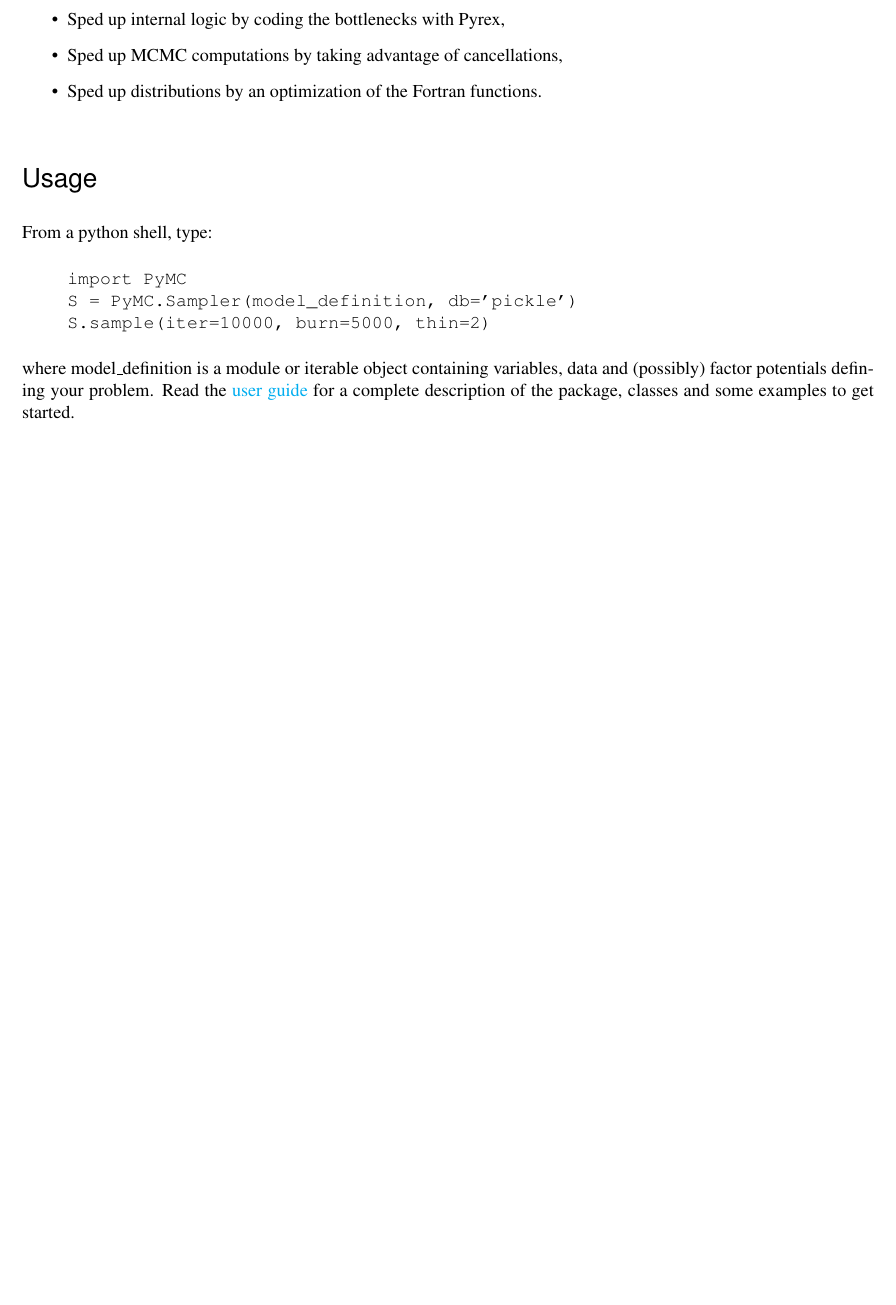
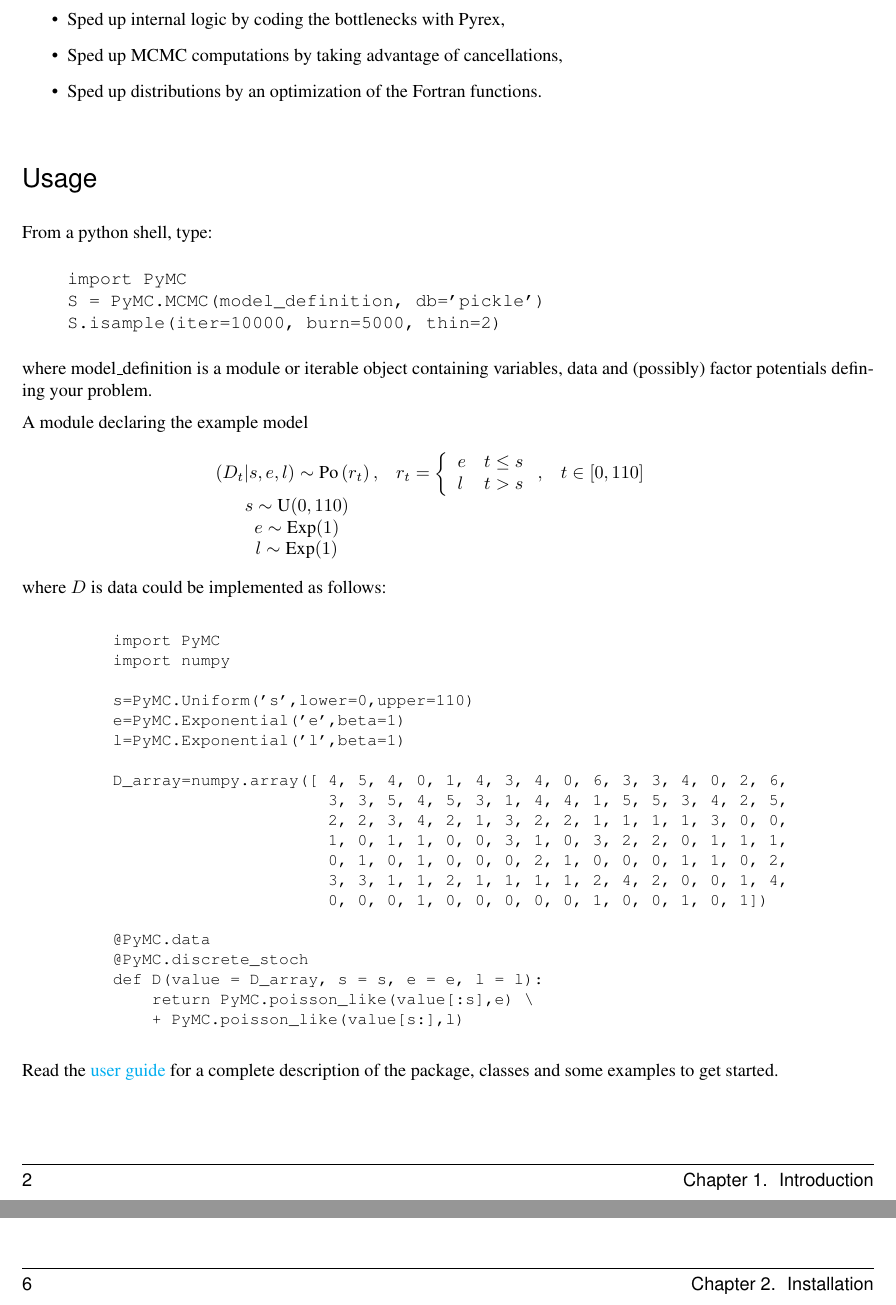
Before and after one commit to se7enstar25/pymc, a LaTeX document (docs/guide2.0.tex, which reads docs/README.tex): part of page 5 of 54 before the commit and two parts of pages 5 and 9 of 56 after it, the two joined at a grey line, cut so that both start at the same text, the shorter picture padded with empty space. Compiled offline with pdfLaTeX.

Commit message:
Added to usage section in README.
git-svn-id: https://pymc.googlecode.com/svn/trunk@579 15d7aa0b-6f1a-0410-991a-d59f85d14984

```diff
--- a/docs/README.tex
+++ b/docs/README.tex
@@ -95,11 +95,47 @@
 From a python shell, type:
 \begin{quote}{\ttfamily \raggedright \noindent
 import~PyMC~\\
-S~=~PyMC.Sampler(model{\_}definition,~db='pickle')~\\
-S.sample(iter=10000,~burn=5000,~thin=2)
+S~=~PyMC.MCMC(model{\_}definition,~db='pickle')~\\
+S.isample(iter=10000,~burn=5000,~thin=2)
 }\end{quote}
+where model{\_}definition is a module or iterable object containing variables, data and (possibly) factor potentials defining your problem.
 
-where model{\_}definition is a module or iterable object containing variables, data and (possibly) factor potentials defining your problem. Read the \href{docs/pdf/new_interface.pdf}{user guide} for a
+A module declaring the example model
+\begin{eqnarray*}
+        \begin{array}{ccc}
+            (D_t | s, e, l) \sim \textup{Po}\left(r_t\right), & r_t=\left\{\begin{array}{ll}
+                e & t\le s\\ l & t>s
+                \end{array}\right.,&t\in[0,110]\\
+            s\sim \textup{U}(0,110)\\
+            e\sim \textup{Exp}(1)\\
+            l\sim \textup{Exp}(1)
+        \end{array}
+        \label{disastermodel}
+\end{eqnarray*}
+where $D$ is data could be implemented as follows:
+\begin{verbatim}
+    import PyMC
+    import numpy
+
+    s=PyMC.Uniform('s',lower=0,upper=110)
+    e=PyMC.Exponential('e',beta=1)
+    l=PyMC.Exponential('l',beta=1)
+
+    D_array=numpy.array([ 4, 5, 4, 0, 1, 4, 3, 4, 0, 6, 3, 3, 4, 0, 2, 6,
+                          3, 3, 5, 4, 5, 3, 1, 4, 4, 1, 5, 5, 3, 4, 2, 5,
+                          2, 2, 3, 4, 2, 1, 3, 2, 2, 1, 1, 1, 1, 3, 0, 0,
+                          1, 0, 1, 1, 0, 0, 3, 1, 0, 3, 2, 2, 0, 1, 1, 1,
+                          0, 1, 0, 1, 0, 0, 0, 2, 1, 0, 0, 0, 1, 1, 0, 2,
+                          3, 3, 1, 1, 2, 1, 1, 1, 1, 2, 4, 2, 0, 0, 1, 4,
+                          0, 0, 0, 1, 0, 0, 0, 0, 0, 1, 0, 0, 1, 0, 1])
+
+    @PyMC.data
+    @PyMC.discrete_stoch
+    def D(value = D_array, s = s, e = e, l = l):
+        return PyMC.poisson_like(value[:s],e) \
+        + PyMC.poisson_like(value[s:],l)
+\end{verbatim}
+Read the \href{docs/pdf/new_interface.pdf}{user guide} for a
 complete description of the package, classes and some examples to get started.
 
 
```
Also changed, not shown: 1 other file.
